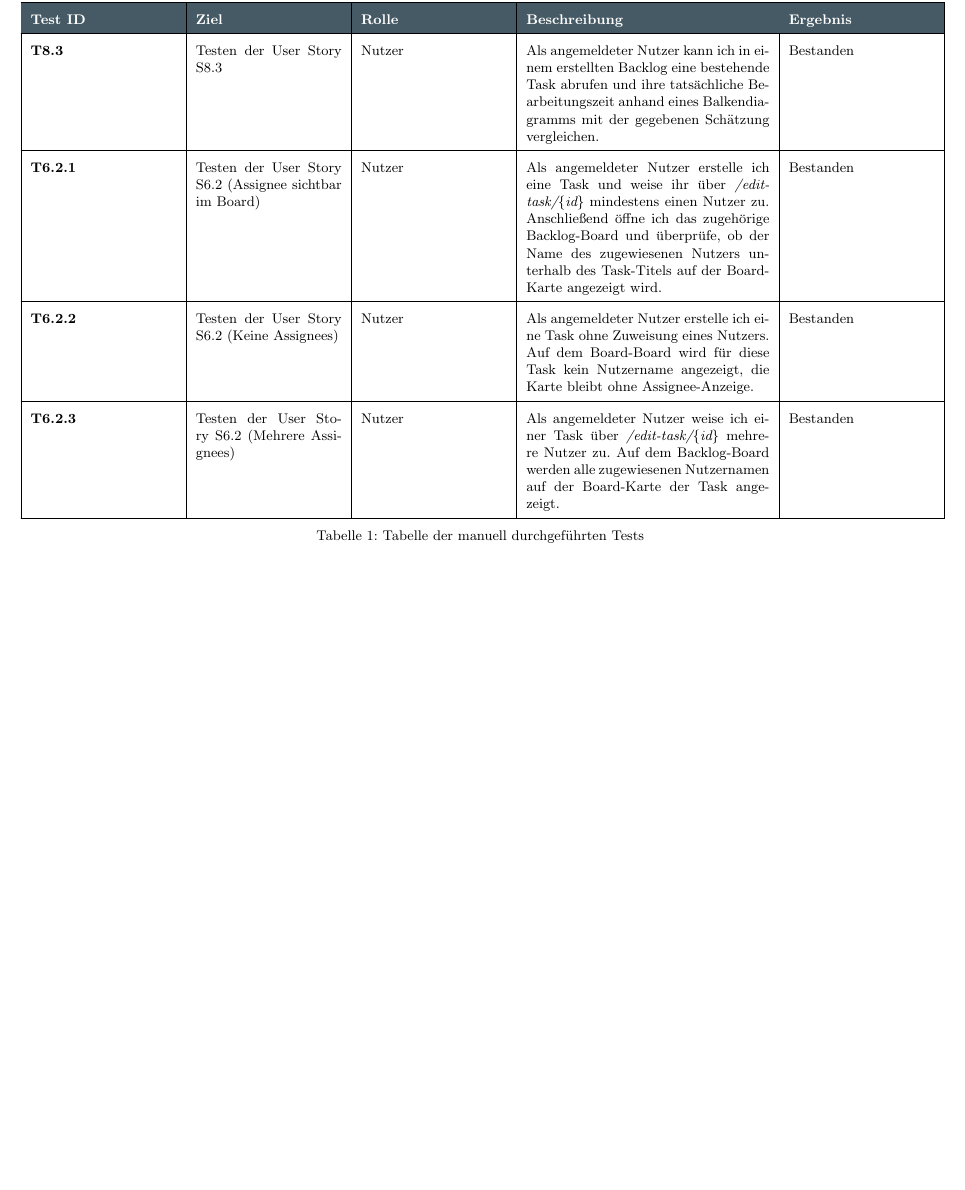
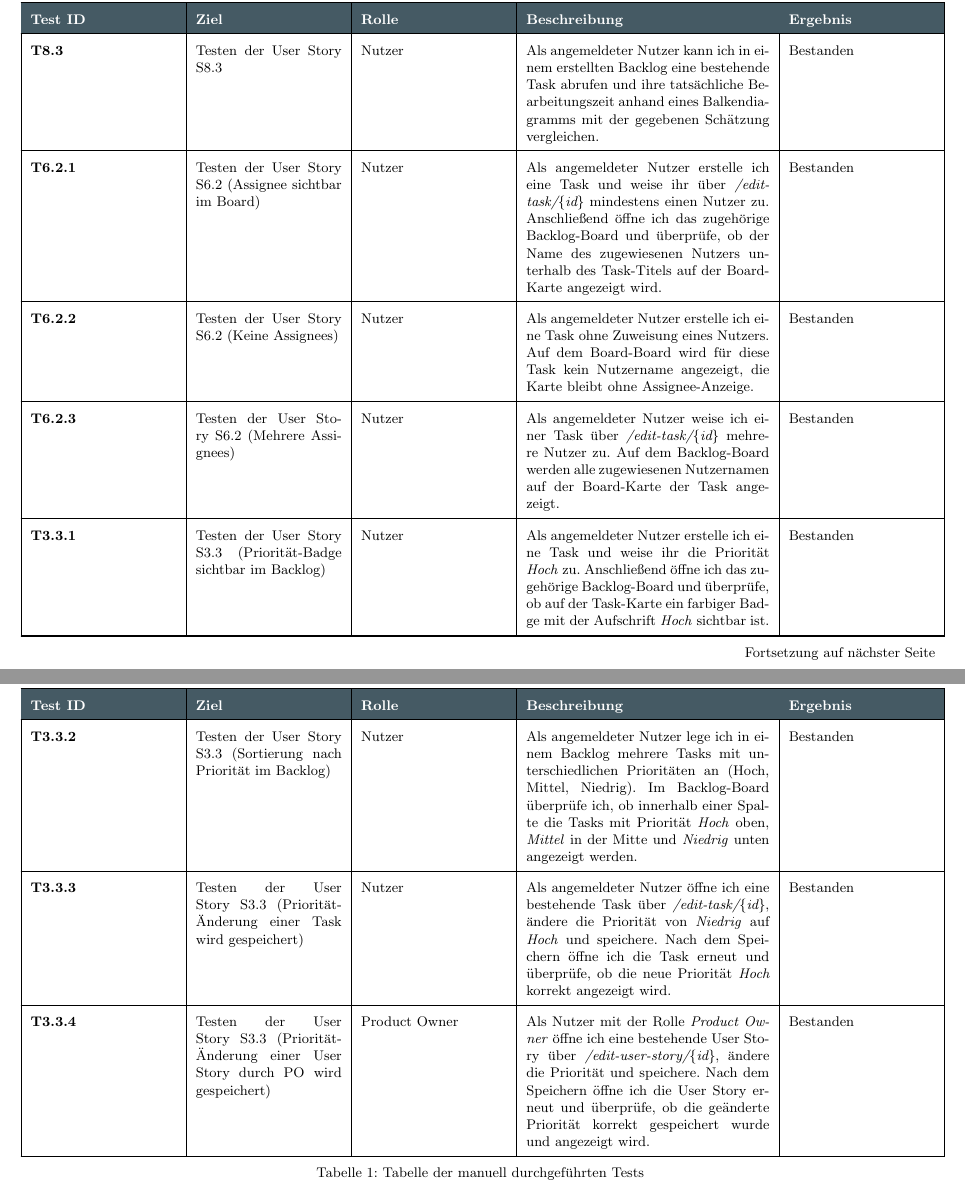
Before and after one commit to Madl211/scrumboard, a LaTeX document (abgabedokumente/Manuelle_Tests.tex): part of page 5 of 5 before the commit and two parts of pages 5 and 6 of 6 after it, the two joined at a grey line, cut so that both start at the same text, the shorter picture padded with empty space. Compiled offline with pdfLaTeX.

Commit message:
Sprintbacklog um S 3.3 ergänzt und tests hinzugefügt

```diff
--- a/abgabedokumente/Manuelle_Tests.tex
+++ b/abgabedokumente/Manuelle_Tests.tex
@@ -218,6 +218,34 @@
 	Nutzer &
 	Als angemeldeter Nutzer weise ich einer Task über \textit{/edit-task/\{id\}} mehrere Nutzer zu. Auf dem Backlog-Board werden alle zugewiesenen Nutzernamen auf der Board-Karte der Task angezeigt. &
 	Bestanden
+	\\
+	\hline
+	\textbf{T3.3.1} &
+	Testen der User Story S3.3 (Priorität-Badge sichtbar im Backlog) &
+	Nutzer &
+	Als angemeldeter Nutzer erstelle ich eine Task und weise ihr die Priorität \textit{Hoch} zu. Anschließend öffne ich das zugehörige Backlog-Board und überprüfe, ob auf der Task-Karte ein farbiger Badge mit der Aufschrift \textit{Hoch} sichtbar ist. &
+	Bestanden
+	\\
+	\hline
+	\textbf{T3.3.2} &
+	Testen der User Story S3.3 (Sortierung nach Priorität im Backlog) &
+	Nutzer &
+	Als angemeldeter Nutzer lege ich in einem Backlog mehrere Tasks mit unterschiedlichen Prioritäten an (Hoch, Mittel, Niedrig). Im Backlog-Board überprüfe ich, ob innerhalb einer Spalte die Tasks mit Priorität \textit{Hoch} oben, \textit{Mittel} in der Mitte und \textit{Niedrig} unten angezeigt werden. &
+	Bestanden
+	\\
+	\hline
+	\textbf{T3.3.3} &
+	Testen der User Story S3.3 (Priorität-Änderung einer Task wird gespeichert) &
+	Nutzer &
+	Als angemeldeter Nutzer öffne ich eine bestehende Task über \textit{/edit-task/\{id\}}, ändere die Priorität von \textit{Niedrig} auf \textit{Hoch} und speichere. Nach dem Speichern öffne ich die Task erneut und überprüfe, ob die neue Priorität \textit{Hoch} korrekt angezeigt wird. &
+	Bestanden
+	\\
+	\hline
+	\textbf{T3.3.4} &
+	Testen der User Story S3.3 (Priorität-Änderung einer User Story durch PO wird gespeichert) &
+	Product Owner &
+	Als Nutzer mit der Rolle \textit{Product Owner} öffne ich eine bestehende User Story über \textit{/edit-user-story/\{id\}}, ändere die Priorität und speichere. Nach dem Speichern öffne ich die User Story erneut und überprüfe, ob die geänderte Priorität korrekt gespeichert wurde und angezeigt wird. &
+	Bestanden
 \end{longtable}
 
 \end{document}
```
Also changed, not shown: abgabedokumente/Sprintbacklog.tex (+18 -0 lines), abgabedokumente/Manuelle_Tests.pdf, abgabedokumente/Sprintbacklog.pdf.
